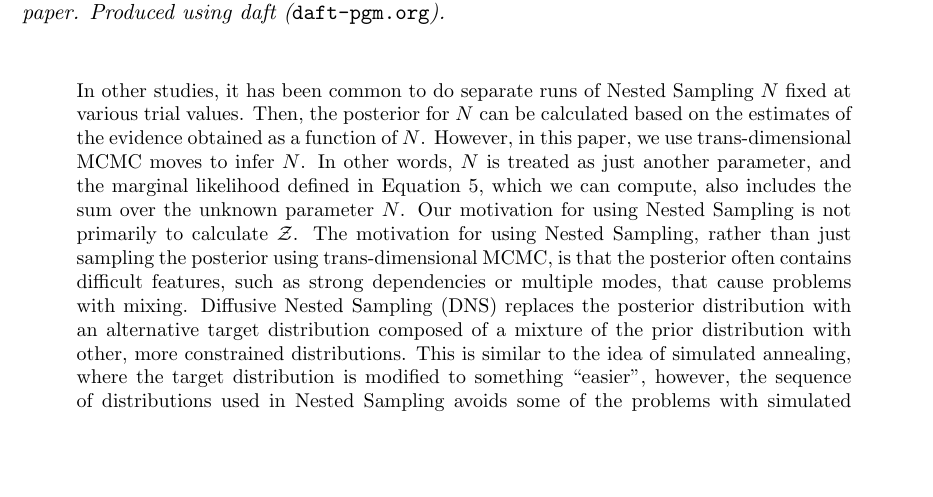
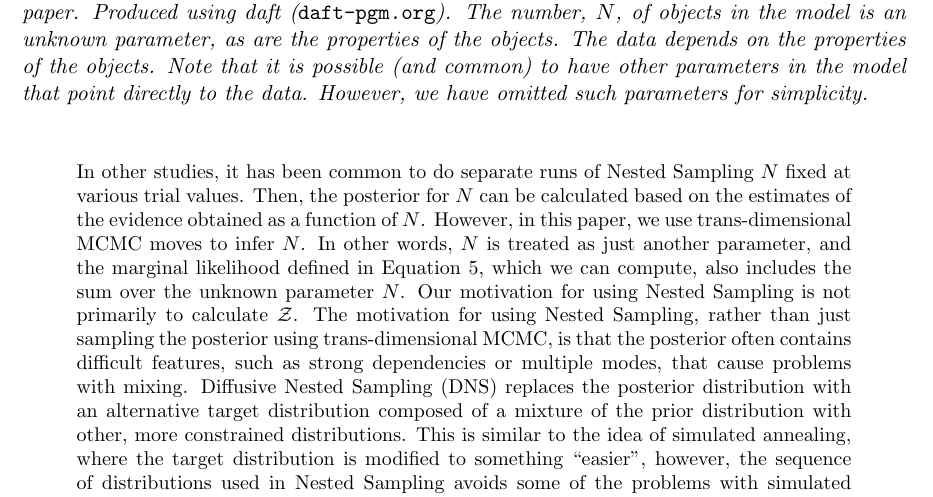
Before and after one commit to eggplantbren/RJObject, a LaTeX document (Documents/Paper/ms.tex): part of page 2 of 6, cut at the place of the change, the shorter picture padded with empty space. Compiled offline with pdfLaTeX.

Commit message:
More info in caption

```diff
--- a/Documents/Paper/ms.tex
+++ b/Documents/Paper/ms.tex
@@ -67,6 +67,11 @@ p(N, \hyperparams, \{\xx_i\})p(\mathcal{D} | N, \hyperparams, \{\xx_i\})
 \includegraphics{pgm.pdf}
 \caption{\it A probabilistic graphical model (PGM) depicting the kind
 of model discussed in this paper. Produced using daft ({\tt daft-pgm.org}).
+The number, $N$, of objects in the model is an unknown parameter, as are the
+properties of the objects. The data depends on the properties of the objects.
+Note that it is possible (and common) to have other parameters in the model
+that point directly to the data. However, we have omitted such parameters
+for simplicity.
 \label{fig:pgm}}
 \end{center}
 \end{figure}
```
